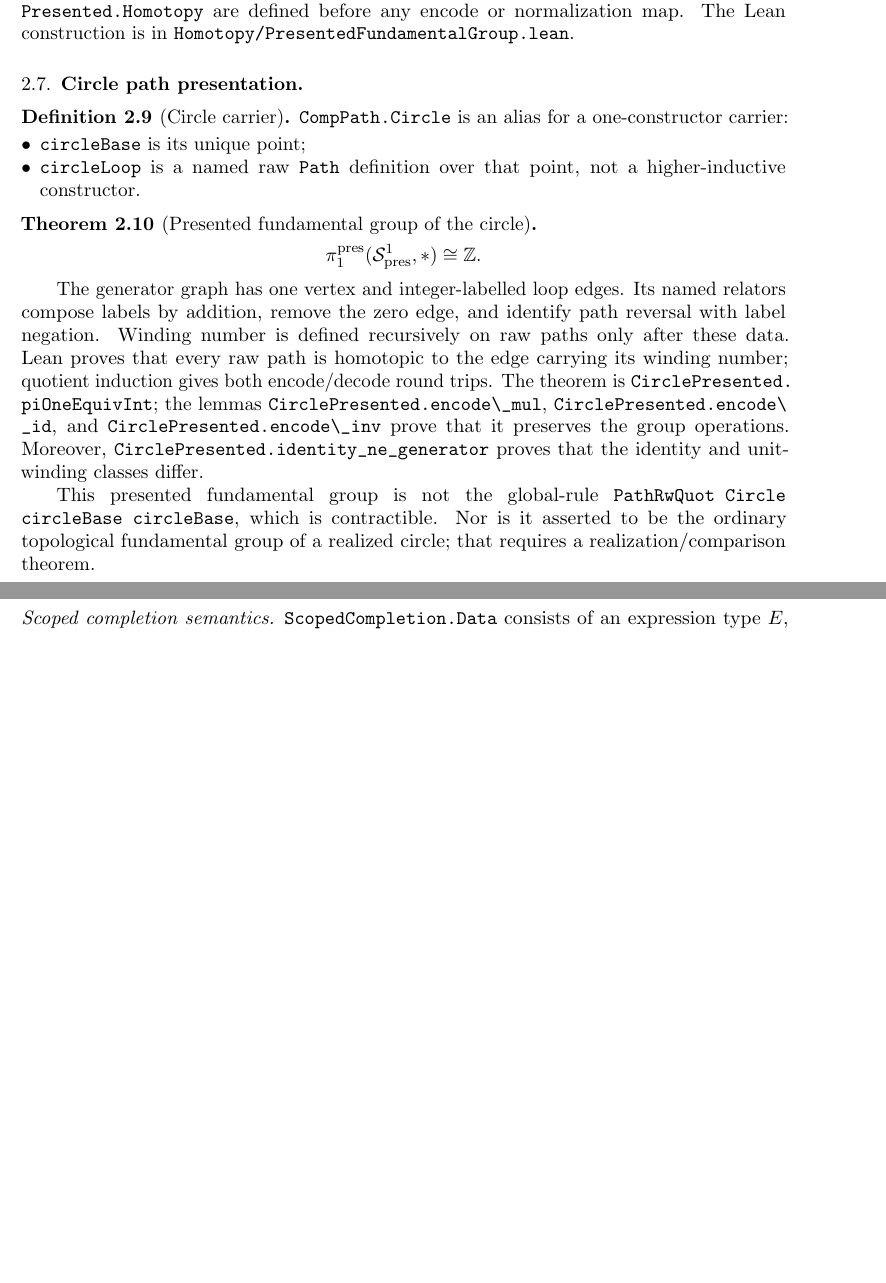
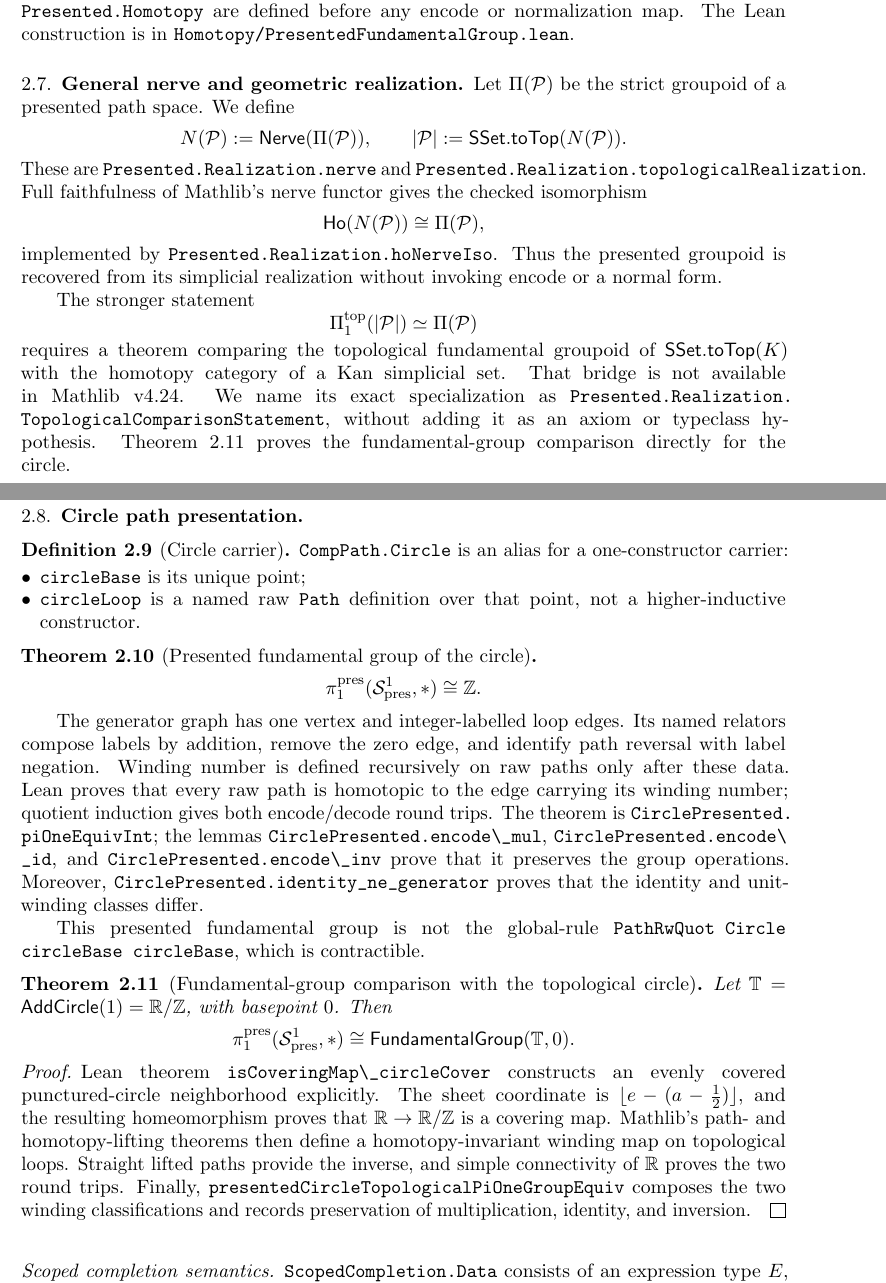
Before and after one commit to Arthur742Ramos/ComputationalPathsLean, a LaTeX document (paper/svk/main.tex): two parts of pages 8 and 9 of 30 before the commit and two parts of pages 9 and 10 of 32 after it, joined at a grey line, cut so that both start at the same text, the shorter picture padded with empty space. The pictures show the PDF file paper/svk/main.pdf that the author committed with the source.

Commit message:
feat(paths): compare presented and topological circle pi1
Prove the AddCircle universal cover, classify topological loops by winding, and identify the presented circle group with Mathlib's FundamentalGroup. Add general nerve/geometric realization with homotopy-category recovery and document the remaining topological bridge.

Co-authored-by: Copilot App <223556219+Copilot@users.noreply.github.com>

```diff
--- a/paper/svk/main.tex
+++ b/paper/svk/main.tex
@@ -216,3 +227,8 @@ This paper provides:
     (\path{presentedSeifertVanKampenGroupEquiv}).  Component multiplication, units,
     inverses, and amalgamation are named relators; encode and decode are
     constructed afterward and both round trips are proved.
+
+    \item A topological fundamental-group comparison for the circle:
+    \begin{itemize}
+        \item \path{isCoveringMap\_circleCover} proves that
+        \(\mathbb R\to\mathsf{AddCircle}\,1\) is a covering map;
@@ -218,0 +239,5 @@ This paper provides:
+    \end{itemize}
+
+    \item A general simplicial and geometric realization:
+    \begin{itemize}
+        \item \path{Presented.Realization.nerve} and
@@ -219,3 +248,6 @@ This paper provides:
+        \item \path{Presented.Realization.TopologicalComparisonStatement}
+        names, but does not assume, the remaining general topological bridge.
+    \end{itemize}
 
     \item A separate SVK equivalence \emph{schema} for the global
     \texttt{PathRwQuot}, parametric in user-supplied encode/decode structure,
@@ -519,6 +551,36 @@ This order is important: \texttt{Presented.RawPath},
 before any encode or normalization map.  The Lean construction is in
 \path{Homotopy/PresentedFundamentalGroup.lean}.
 
+\subsection{General nerve and geometric realization}
+
+Let \(\Pi(\mathcal P)\) be the strict groupoid of a presented path space.
+We define
+\[
+N(\mathcal P):=\mathsf{Nerve}(\Pi(\mathcal P)),
+\qquad
+\lvert\mathcal P\rvert:=\mathsf{SSet.toTop}(N(\mathcal P)).
+\]
+These are \path{Presented.Realization.nerve} and
+\path{Presented.Realization.topologicalRealization}.  Full faithfulness of
+Mathlib's nerve functor gives the checked isomorphism
+\[
+\mathsf{Ho}(N(\mathcal P))\cong\Pi(\mathcal P),
+\]
+implemented by \path{Presented.Realization.hoNerveIso}.  Thus the presented
+groupoid is recovered from its simplicial realization without invoking encode
+or a normal form.
+
+The stronger statement
+\[
+\Pi_1^{\mathrm{top}}(\lvert\mathcal P\rvert)\simeq\Pi(\mathcal P)
+\]
+requires a theorem comparing the topological fundamental groupoid of
+\(\mathsf{SSet.toTop}(K)\) with the homotopy category of a Kan simplicial set.
+That bridge is not available in Mathlib~v4.24.  We name its exact specialization
+as \path{Presented.Realization.TopologicalComparisonStatement}, without adding
+it as an axiom or typeclass hypothesis.  Theorem~\ref{thm:circle-realization}
+proves the fundamental-group comparison directly for the circle.
+
 \subsection{Circle path presentation}
 
 \begin{definition}[Circle carrier]
@@ -553,8 +615,29 @@ unit-winding classes differ.
 
 This presented fundamental group is not the global-rule
 \texttt{PathRwQuot Circle circleBase circleBase}, which is contractible.
-Nor is it asserted to be the ordinary topological fundamental group of a
-realized circle; that requires a realization/comparison theorem.
+
+\begin{theorem}[Fundamental-group comparison with the topological circle]
+\label{thm:circle-realization}
+Let \(\mathbb T=\mathsf{AddCircle}(1)=\mathbb R/\mathbb Z\), with basepoint
+\(0\).  Then
+\[
+\piOne^{\mathrm{pres}}(\mathcal S^1_{\mathrm{pres}},*)
+\cong \mathsf{FundamentalGroup}(\mathbb T,0).
+\]
+\end{theorem}
+
+\begin{proof}
+Lean theorem \path{isCoveringMap\_circleCover} constructs an evenly covered
+punctured-circle neighborhood explicitly.  The sheet coordinate is
+\(\lfloor e-(a-\frac12)\rfloor\), and the resulting homeomorphism proves that
+\(\mathbb R\to\mathbb R/\mathbb Z\) is a covering map.  Mathlib's path- and
+homotopy-lifting theorems then define a homotopy-invariant winding map on
+topological loops.  Straight lifted paths provide the inverse, and simple
+connectivity of \(\mathbb R\) proves the two round trips.  Finally,
+\path{presentedCircleTopologicalPiOneGroupEquiv} composes the two winding
+classifications and records preservation of multiplication, identity, and
+inversion.
+\end{proof}
 
 \subsubsection*{Scoped completion semantics}
 
@@ -1158,6 +1241,9 @@ being classified in each row.
 \(\mathcal S^1_{\mathrm{pres}}\) &
 \(\piOne^{\mathrm{pres}}\cong\ZZ\) &
 Raw paths and generated relators & Proved nontrivial \\
+\(\mathcal S^1_{\mathrm{pres}}\) and \(\mathsf{AddCircle}\,1\) &
+Presented \(\piOne\cong\) topological \(\piOne\) &
+Covering-space winding & Proved group equivalence \\
 \(\mathcal P(G_1,G_2;H)\) &
 \(\piOne^{\mathrm{pres}}\cong G_1*_H G_2\) &
 Presented SVK & Proved \\
@@ -1910,3 +2000,5 @@ $\omega$-groupoid & Higher identity types & Derivation tower \\
+    No theorem yet identifies the topological fundamental groupoid of that
+    realization, including the presented figure-eight case.
 
     \item \textbf{Quotient collapse}: Although raw paths retain
     \texttt{List (Step A)}, the global \(\RwEq\) relation is total on parallel
@@ -2065,6 +2157,12 @@ listed as distinct objects.
 Presented circle fundamental group \(\simeq\ZZ\) &
 \path{CirclePresented.piOneEquivInt} & \texttt{CirclePresented} &
 Proved nontrivial \\
+Presented/topological circle group comparison &
+\path{presentedCircleTopologicalPiOneGroupEquiv} &
+\texttt{CircleTopologicalRealization} & Proved group equivalence \\
+General nerve recovery &
+\path{Presented.Realization.hoNerveIso} &
+\texttt{PresentedGroupoidRealization} & Proved category isomorphism \\
 General presented SVK group equivalence &
 \path{presentedSeifertVanKampenGroupEquiv} &
 \texttt{PresentedSeifertVanKampen} & Proved \\
```
Also changed, not shown: paper/svk/response_to_reviewer.tex (+17 -7 lines), paper/svk/README.md, paper/svk/main.pdf, paper/svk/response_to_reviewer.pdf, paper/svk/main.tex (55 more changed lines), 4 other files.
